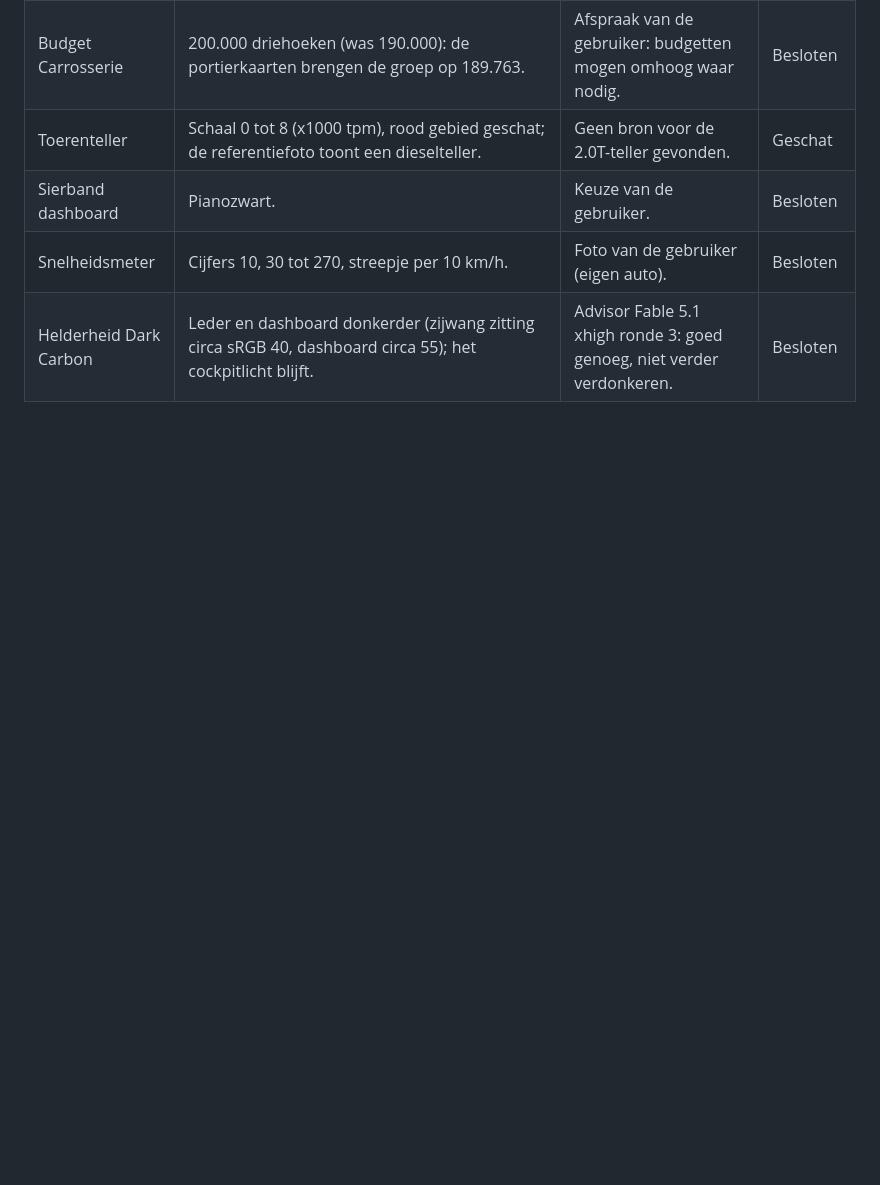
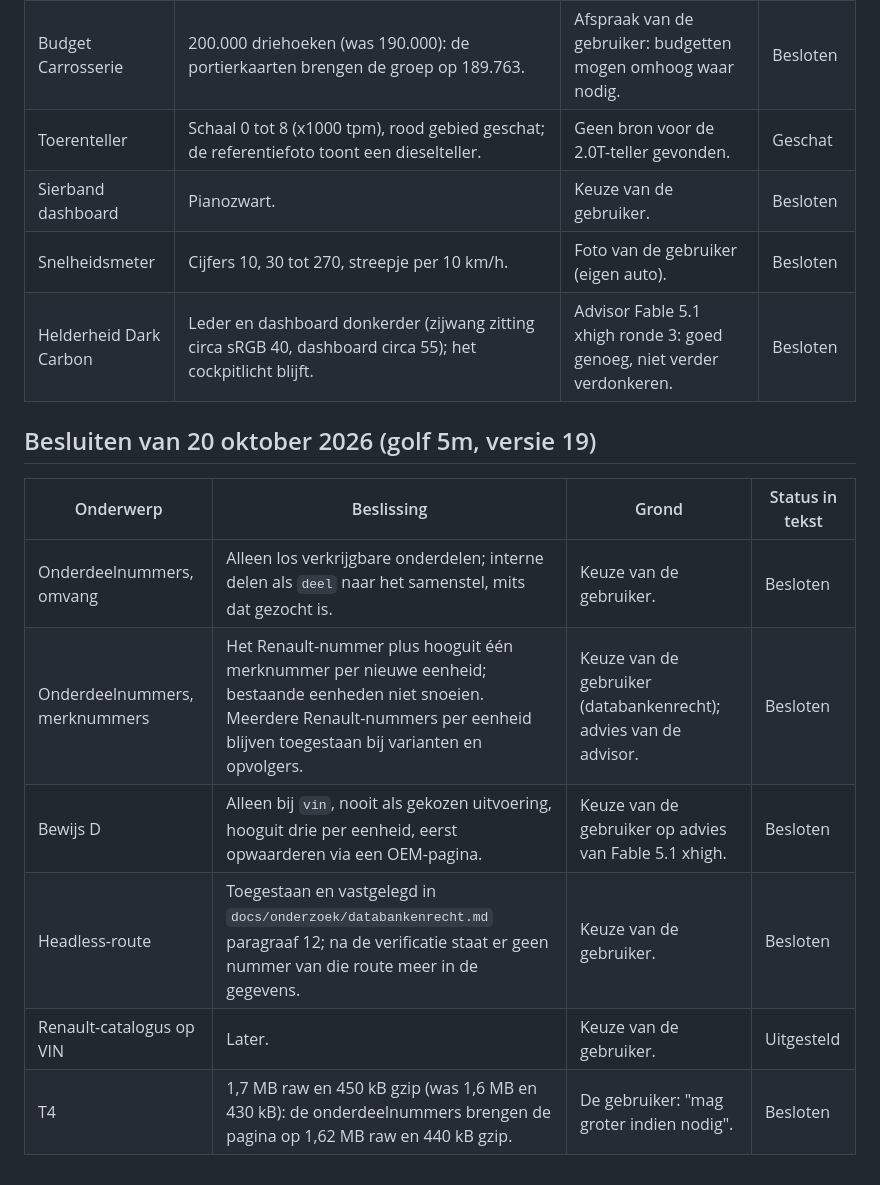
Before and after one commit to rvd-gmpplus/laguna3, a Markdown page: docs/onderzoek/beslissingen.md, the part around the change. GitHub-like rendering; blank space fills up the shorter version.

Commit message:
T4 naar 1,7 MB raw en 450 kB gzip (golf 5m, onderdeelnummers; besluit van de gebruiker), besluiten golf 5m
Claude-Session: https://claude.ai/code/session_01QHQkrQux58QMtMoTRrLbNh

```diff
--- a/docs/onderzoek/beslissingen.md
+++ b/docs/onderzoek/beslissingen.md
@@ -176,3 +176,15 @@ De gebruiker besliste op 18 oktober 2026 bij de start en tijdens golf 5c-2 (tak
 | Sierband dashboard | Pianozwart. | Keuze van de gebruiker. | Besloten |
 | Snelheidsmeter | Cijfers 10, 30 tot 270, streepje per 10 km/h. | Foto van de gebruiker (eigen auto). | Besloten |
 | Helderheid Dark Carbon | Leder en dashboard donkerder (zijwang zitting circa sRGB 40, dashboard circa 55); het cockpitlicht blijft. | Advisor Fable 5.1 xhigh ronde 3: goed genoeg, niet verder verdonkeren. | Besloten |
+
+
+## Besluiten van 20 oktober 2026 (golf 5m, versie 19)
+
+| Onderwerp | Beslissing | Grond | Status in tekst |
+|---|---|---|---|
+| Onderdeelnummers, omvang | Alleen los verkrijgbare onderdelen; interne delen als `deel` naar het samenstel, mits dat gezocht is. | Keuze van de gebruiker. | Besloten |
+| Onderdeelnummers, merknummers | Het Renault-nummer plus hooguit één merknummer per nieuwe eenheid; bestaande eenheden niet snoeien. Meerdere Renault-nummers per eenheid blijven toegestaan bij varianten en opvolgers. | Keuze van de gebruiker (databankenrecht); advies van de advisor. | Besloten |
+| Bewijs D | Alleen bij `vin`, nooit als gekozen uitvoering, hooguit drie per eenheid, eerst opwaarderen via een OEM-pagina. | Keuze van de gebruiker op advies van Fable 5.1 xhigh. | Besloten |
+| Headless-route | Toegestaan en vastgelegd in `docs/onderzoek/databankenrecht.md` paragraaf 12; na de verificatie staat er geen nummer van die route meer in de gegevens. | Keuze van de gebruiker. | Besloten |
+| Renault-catalogus op VIN | Later. | Keuze van de gebruiker. | Uitgesteld |
+| T4 | 1,7 MB raw en 450 kB gzip (was 1,6 MB en 430 kB): de onderdeelnummers brengen de pagina op 1,62 MB raw en 440 kB gzip. | De gebruiker: "mag groter indien nodig". | Besloten |
```
Also changed, not shown: docs/masterplan.md (+3 -1 lines).
